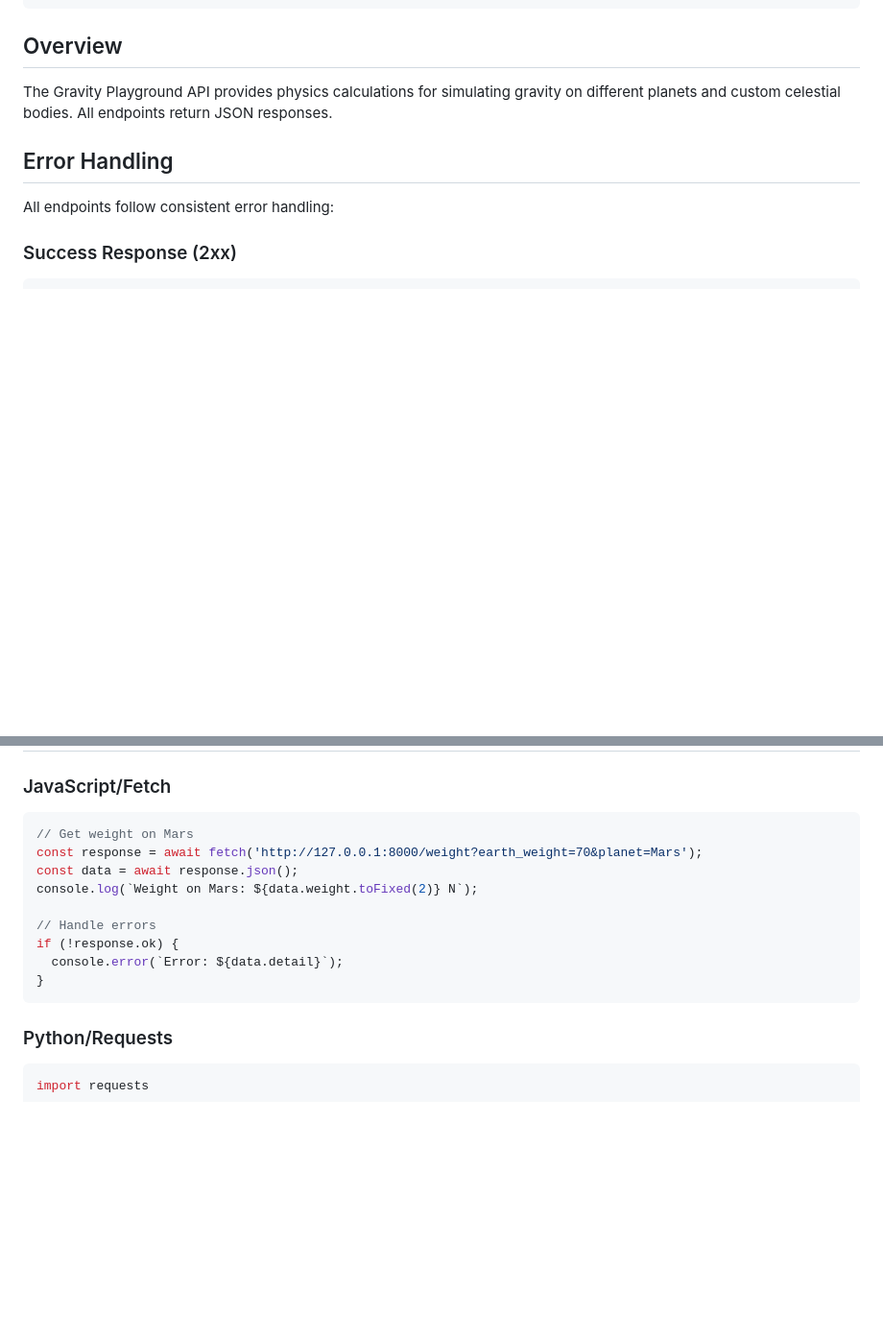
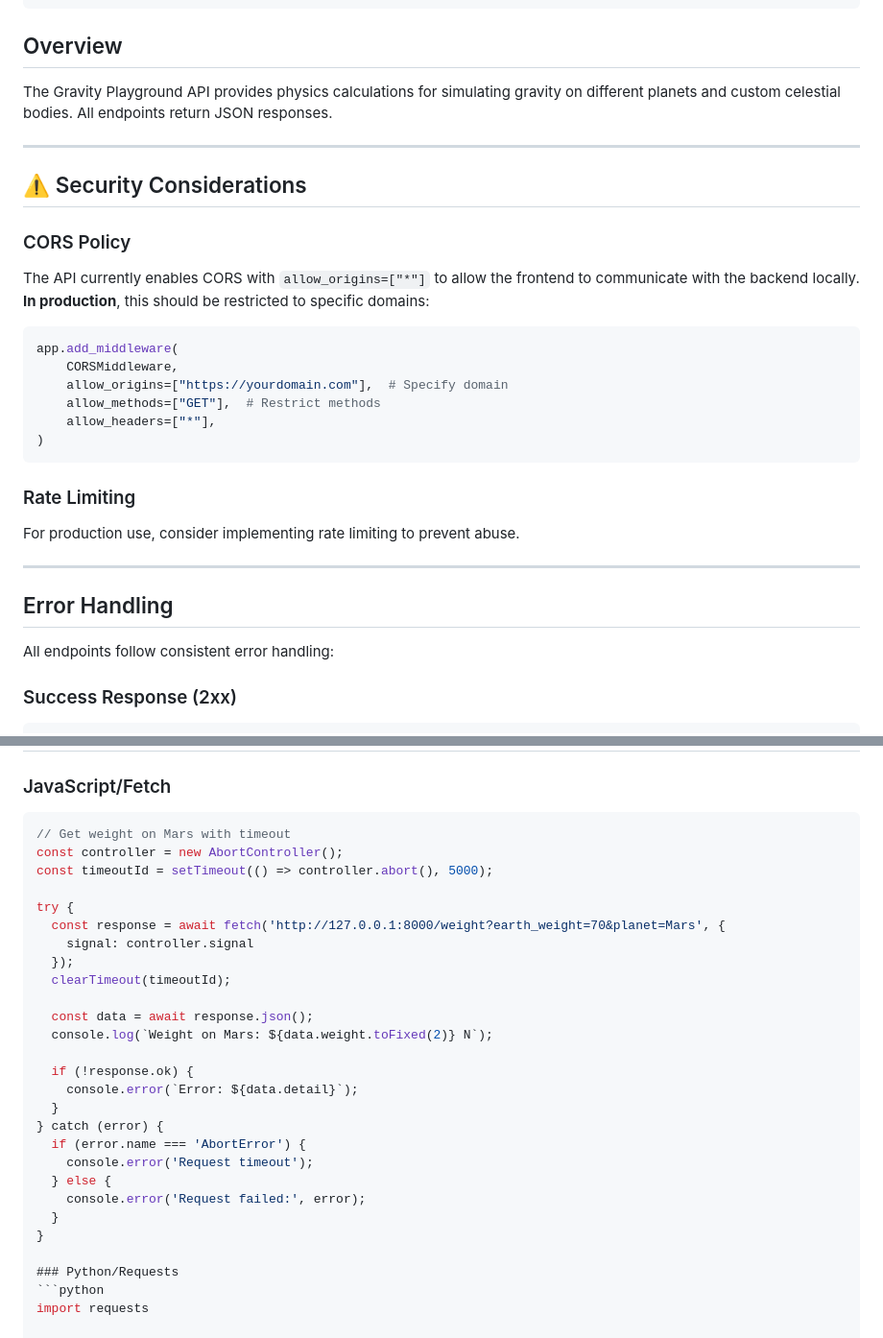
Before and after one commit to Adhikulkarn/U-I-Gravity-Science-Fair, a Markdown page: API_DOCUMENTATION.md, 2 parts joined by grey strips. Shown at 96% size. Rendered like a GitHub page; blank space fills up the shorter version.

Commit message:
docs: add security considerations and timeout handling
- Add CORS security notes for production deployments
- Document rate limiting recommendations
- Add timeout example in JavaScript fetch code
- Clarify CORS policy restrictions for specific domains

````diff
--- a/API_DOCUMENTATION.md
+++ b/API_DOCUMENTATION.md
@@ -7,6 +7,27 @@ http://127.0.0.1:8000
 
 ## Overview
 The Gravity Playground API provides physics calculations for simulating gravity on different planets and custom celestial bodies. All endpoints return JSON responses.
+
+---
+
+## ⚠️ Security Considerations
+
+### CORS Policy
+The API currently enables CORS with `allow_origins=["*"]` to allow the frontend to communicate with the backend locally. **In production**, this should be restricted to specific domains:
+
+```python
+app.add_middleware(
+    CORSMiddleware,
+    allow_origins=["https://yourdomain.com"],  # Specify domain
+    allow_methods=["GET"],  # Restrict methods
+    allow_headers=["*"],
+)
+```
+
+### Rate Limiting
+For production use, consider implementing rate limiting to prevent abuse.
+
+---
 
 ## Error Handling
 
@@ -225,16 +246,29 @@ All endpoints validate input parameters:
 
 ### JavaScript/Fetch
 ```javascript
-// Get weight on Mars
-const response = await fetch('http://127.0.0.1:8000/weight?earth_weight=70&planet=Mars');
-const data = await response.json();
-console.log(`Weight on Mars: ${data.weight.toFixed(2)} N`);
+// Get weight on Mars with timeout
+const controller = new AbortController();
+const timeoutId = setTimeout(() => controller.abort(), 5000);
 
-// Handle errors
-if (!response.ok) {
-  console.error(`Error: ${data.detail}`);
+try {
+  const response = await fetch('http://127.0.0.1:8000/weight?earth_weight=70&planet=Mars', {
+    signal: controller.signal
+  });
+  clearTimeout(timeoutId);
+
+  const data = await response.json();
+  console.log(`Weight on Mars: ${data.weight.toFixed(2)} N`);
+
+  if (!response.ok) {
+    console.error(`Error: ${data.detail}`);
+  }
+} catch (error) {
+  if (error.name === 'AbortError') {
+    console.error('Request timeout');
+  } else {
+    console.error('Request failed:', error);
+  }
 }
-```
 
 ### Python/Requests
 ```python
````
